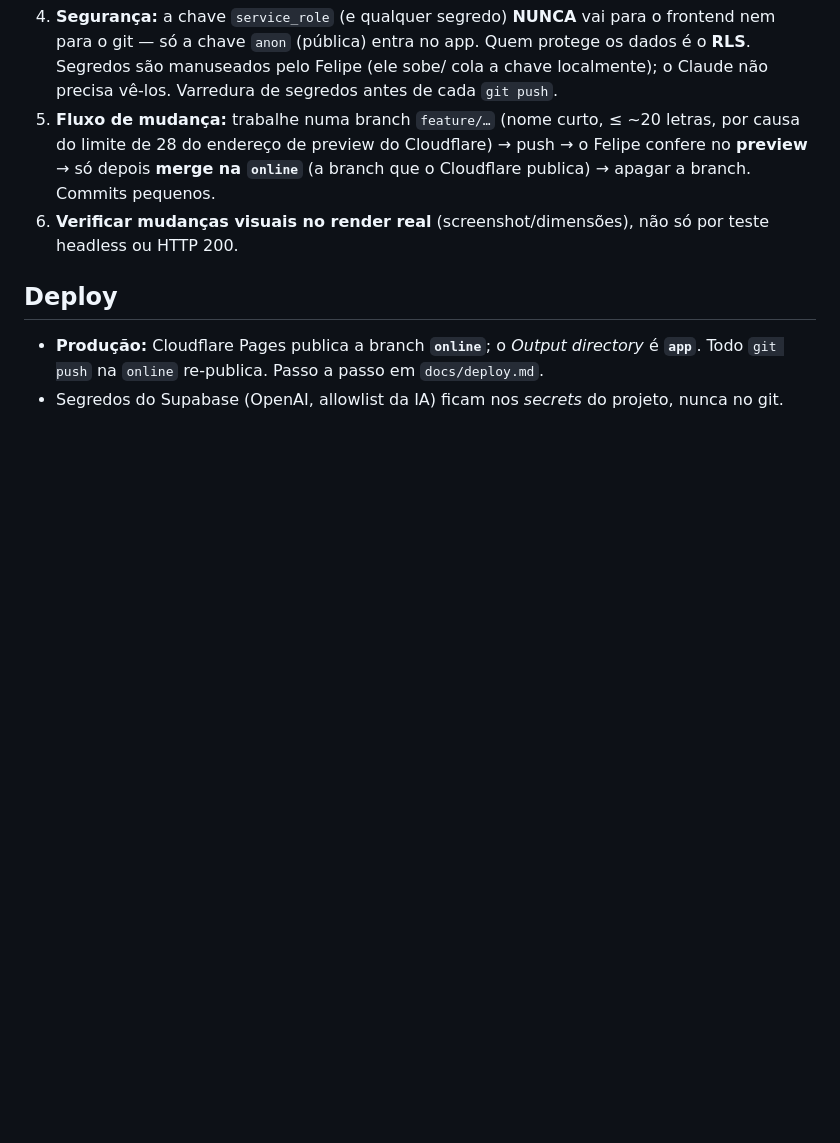
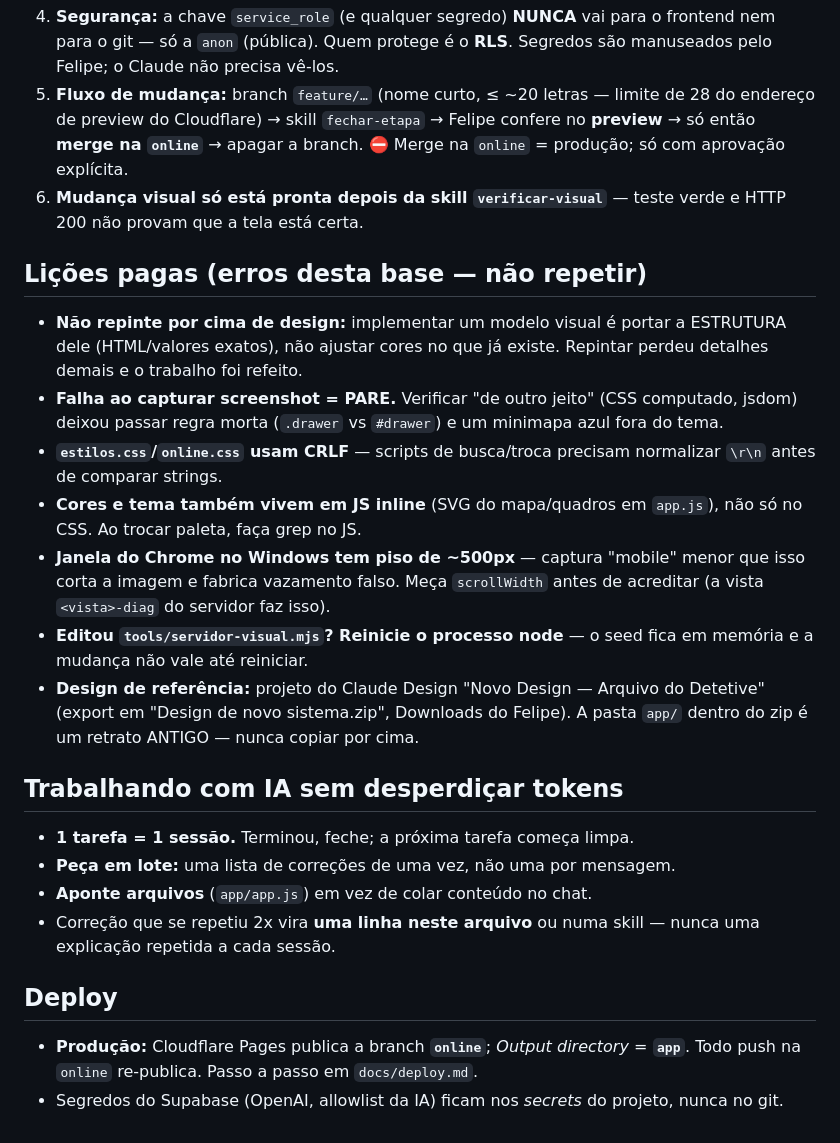
Before and after one commit to f3lpzz/Investigation-system-BP, a Markdown page: CLAUDE.md, the part around one of its changes. Drawn GitHub-style; blank space fills up the shorter version.

Commit message:
CLAUDE.md: skills do repo, lições pagas e uso econômico da IA
Reescreve o guia que o Claude carrega em toda sessão:
- aponta as skills verificar-visual e fechar-etapa (o passo a passo mora
  nelas; aqui só o gatilho de quando usar)
- registra os erros já pagos nesta base para não repetir: repintar em vez
  de portar a estrutura do design, ignorar falha de screenshot, CRLF nos
  CSS, tema em JS inline, piso de 500px do Chrome no Windows, seed em
  memória do servidor de captura, e o alerta sobre a pasta app/ antiga
  dentro do zip de design
- regras de economia de tokens: 1 tarefa por sessão, pedidos em lote,
  apontar arquivos em vez de colar, correção repetida vira linha aqui
- atualiza o nome (Magnify) e o "como rodar" com o servidor de captura

Co-Authored-By: Claude Opus 4.8 <noreply@anthropic.com>

```diff
--- a/CLAUDE.md
+++ b/CLAUDE.md
@@ -44,19 +56,46 @@ docs/       → documentação (comece por docs/README.md)
 4. **Segurança:** a chave `service_role` (e qualquer segredo) **NUNCA** vai para
-   o frontend nem para o git — só a chave `anon` (pública) entra no app. Quem
-   protege os dados é o **RLS**. Segredos são manuseados pelo Felipe (ele sobe/
-   cola a chave localmente); o Claude não precisa vê-los. Varredura de segredos
-   antes de cada `git push`.
-5. **Fluxo de mudança:** trabalhe numa branch `feature/…` (nome curto, ≤ ~20
-   letras, por causa do limite de 28 do endereço de preview do Cloudflare) →
-   push → o Felipe confere no **preview** → só depois **merge na `online`** (a
-   branch que o Cloudflare publica) → apagar a branch. Commits pequenos.
-6. **Verificar mudanças visuais no render real** (screenshot/dimensões), não só
-   por teste headless ou HTTP 200.
+   o frontend nem para o git — só a `anon` (pública). Quem protege é o **RLS**.
+   Segredos são manuseados pelo Felipe; o Claude não precisa vê-los.
+5. **Fluxo de mudança:** branch `feature/…` (nome curto, ≤ ~20 letras — limite
+   de 28 do endereço de preview do Cloudflare) → skill `fechar-etapa` → Felipe
+   confere no **preview** → só então **merge na `online`** → apagar a branch.
+   ⛔ Merge na `online` = produção; só com aprovação explícita.
+6. **Mudança visual só está pronta depois da skill `verificar-visual`** — teste
+   verde e HTTP 200 não provam que a tela está certa.
+
+## Lições pagas (erros desta base — não repetir)
+
+- **Não repinte por cima de design:** implementar um modelo visual é portar a
+  ESTRUTURA dele (HTML/valores exatos), não ajustar cores no que já existe.
+  Repintar perdeu detalhes demais e o trabalho foi refeito.
+- **Falha ao capturar screenshot = PARE.** Verificar "de outro jeito" (CSS
+  computado, jsdom) deixou passar regra morta (`.drawer` vs `#drawer`) e um
+  minimapa azul fora do tema.
+- **`estilos.css`/`online.css` usam CRLF** — scripts de busca/troca precisam
+  normalizar `\r\n` antes de comparar strings.
+- **Cores e tema também vivem em JS inline** (SVG do mapa/quadros em `app.js`),
+  não só no CSS. Ao trocar paleta, faça grep no JS.
+- **Janela do Chrome no Windows tem piso de ~500px** — captura "mobile" menor
+  que isso corta a imagem e fabrica vazamento falso. Meça `scrollWidth` antes
+  de acreditar (a vista `<vista>-diag` do servidor faz isso).
+- **Editou `tools/servidor-visual.mjs`? Reinicie o processo node** — o seed
+  fica em memória e a mudança não vale até reiniciar.
+- **Design de referência:** projeto do Claude Design "Novo Design — Arquivo do
+  Detetive" (export em "Design de novo sistema.zip", Downloads do Felipe).
+  A pasta `app/` dentro do zip é um retrato ANTIGO — nunca copiar por cima.
+
+## Trabalhando com IA sem desperdiçar tokens
+
+- **1 tarefa = 1 sessão.** Terminou, feche; a próxima tarefa começa limpa.
+- **Peça em lote:** uma lista de correções de uma vez, não uma por mensagem.
+- **Aponte arquivos** (`app/app.js`) em vez de colar conteúdo no chat.
+- Correção que se repetiu 2x vira **uma linha neste arquivo** ou numa skill —
+  nunca uma explicação repetida a cada sessão.
 
 ## Deploy
 
-- **Produção:** Cloudflare Pages publica a branch **`online`**; o *Output
-  directory* é **`app`**. Todo `git push` na `online` re-publica. Passo a passo
-  em `docs/deploy.md`.
-- Segredos do Supabase (OpenAI, allowlist da IA) ficam nos *secrets* do projeto,
-  nunca no git.
+- **Produção:** Cloudflare Pages publica a branch **`online`**; *Output
+  directory* = **`app`**. Todo push na `online` re-publica. Passo a passo em
+  `docs/deploy.md`.
+- Segredos do Supabase (OpenAI, allowlist da IA) ficam nos *secrets* do
+  projeto, nunca no git.
```
Also changed, not shown: other parts of CLAUDE.md (+24 -12 lines).
